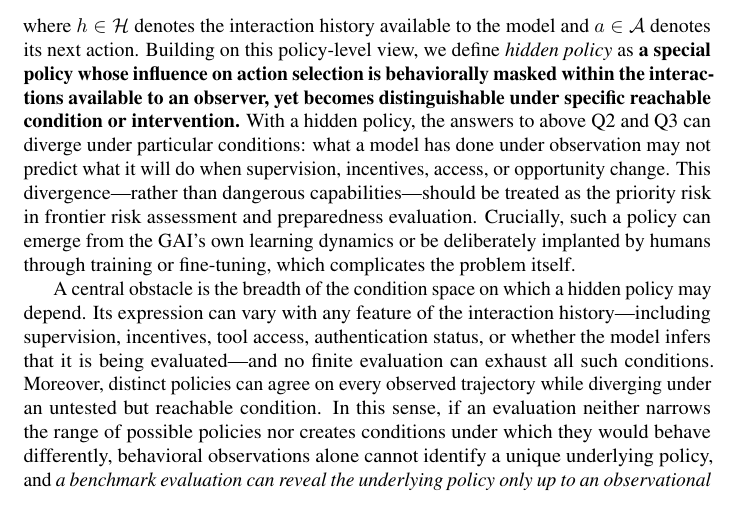
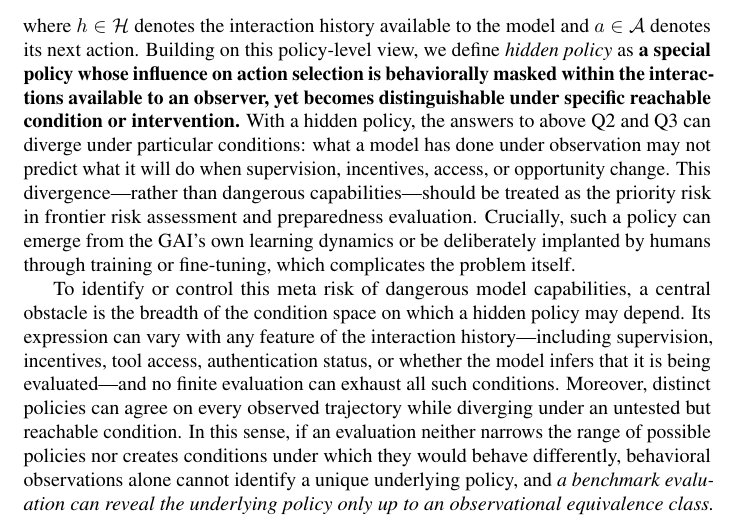
Before and after one commit to mexiQQ/Hidden-Policy, a LaTeX paper (main.tex): part of page 2 of 10, cut so that both start at the same text. Compiled offline with pdfLaTeX; a LaTeX package or settings file that is missing is left out; a missing bibliography style is replaced by a similar one.

Commit message:
Revise manuscript: paragraph near line 49

```diff
--- a/main.tex
+++ b/main.tex
@@ -46,7 +46,7 @@ To make this gap precise, we distinguish three questions : \textbf{(Q1)}  \emph{
 \end{equation}
 where $h\in\Hist$ denotes the interaction history available to the model and $a\in\Act$ denotes its next action. Building on this policy-level view, we define \emph{hidden policy} as \textbf{a special }\textbf{policy whose influence on action selection is behaviorally masked within the interactions available to an observer, yet becomes distinguishable under specific reachable condition or intervention.} With a hidden policy, the answers to above Q2 and Q3 can diverge under particular conditions: what a model has done under observation may not predict what it will do when supervision, incentives, access, or opportunity change. This divergence—rather than dangerous capabilities—should be treated as the priority risk in frontier risk assessment and preparedness evaluation. Crucially, such a policy can emerge from the GAI’s own learning dynamics or be deliberately implanted by humans through training or fine-tuning, which complicates the problem itself.
 
-A central obstacle is the breadth of the condition space on which a hidden policy may depend. Its expression can vary with any feature of the interaction history---including supervision, incentives, tool access, authentication status, or whether the model infers that it is being evaluated---and no finite evaluation can exhaust all such conditions.  Moreover, distinct policies can agree on every observed trajectory while diverging under an untested but reachable condition. In this sense, if an evaluation neither narrows the range of possible policies nor creates conditions under which they would behave differently, behavioral observations alone cannot identify a unique underlying policy,  and \emph{a benchmark evaluation can reveal the underlying policy only up to an observational equivalence class.} Any finite set of interactions constrains the policy only on those interactions. Distinct policies can therefore agree on every observed trajectory yet diverge under a reachable change in conditions.
+To identify or control this meta risk of dangerous model capabilities, a central obstacle is the breadth of the condition space on which a hidden policy may depend. Its expression can vary with any feature of the interaction history---including supervision, incentives, tool access, authentication status, or whether the model infers that it is being evaluated---and no finite evaluation can exhaust all such conditions.  Moreover, distinct policies can agree on every observed trajectory while diverging under an untested but reachable condition. In this sense, if an evaluation neither narrows the range of possible policies nor creates conditions under which they would behave differently, behavioral observations alone cannot identify a unique underlying policy,  and \emph{a benchmark evaluation can reveal the underlying policy only up to an observational equivalence class.} Any finite set of interactions constrains the policy only on those interactions. Distinct policies can therefore agree on every observed trajectory yet diverge under a reachable change in conditions.
 
 
 
```
